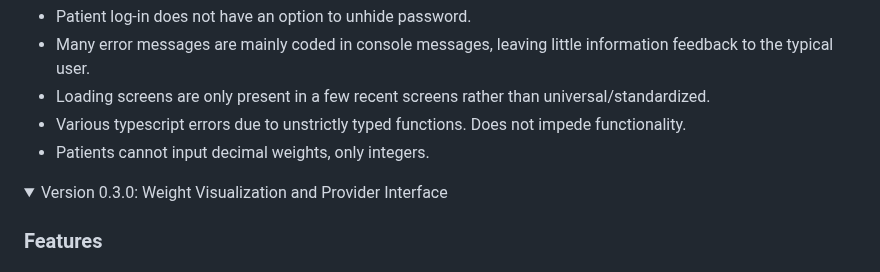
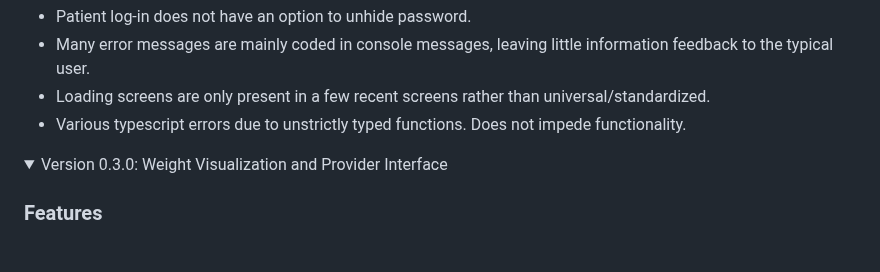
Before and after one commit to DryWeightWatchers/JIF-4300-DryWeightWatchers, a Markdown page: README.md, the part around the change. GitHub-like rendering; folded sections open.

```diff
--- a/README.md
+++ b/README.md
@@ -33,7 +33,6 @@ Dry Weight Watchers is a cross-platform application to help healthcare providers
   - Many error messages are mainly coded in console messages, leaving little information feedback to the typical user.
   - Loading screens are only present in a few recent screens rather than universal/standardized.
   - Various typescript errors due to unstrictly typed functions. Does not impede functionality.
-  - Patients cannot input decimal weights, only integers.
 </details>
 
 <details>
```
